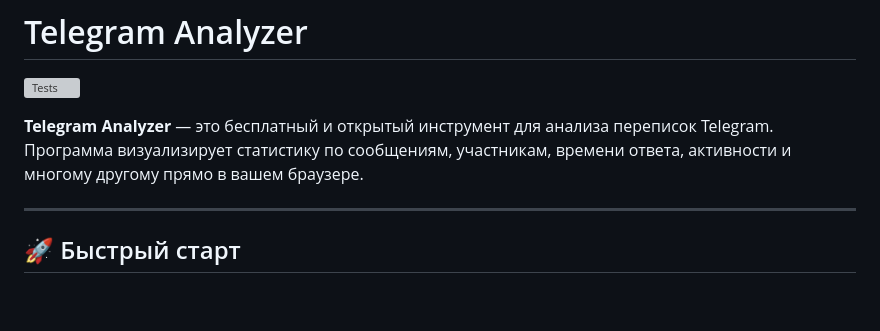
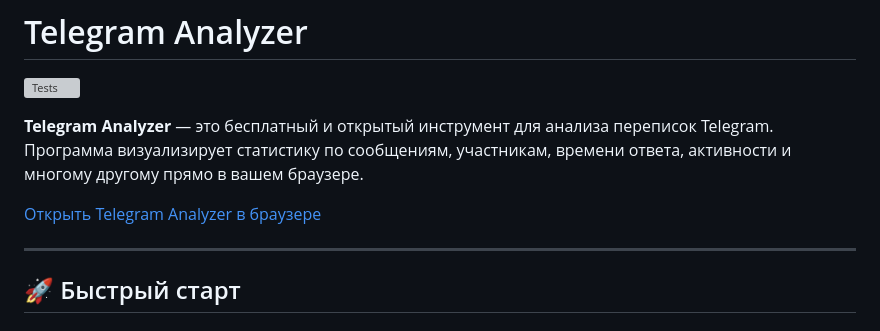
Before and after one commit to orangepony4/telegram-analyzer, a Markdown page: README.md, the part around the change. Rendered like a GitHub page; blank space fills up the shorter version; grey boxes are pictures that could not be loaded.

Commit message:
Link to the live Telegram Analyzer demo

```diff
--- a/README.md
+++ b/README.md
@@ -3,6 +3,8 @@
 [![Tests](https://github.com/orangepony4/telegram-analyzer/actions/workflows/test.yml/badge.svg)](https://github.com/orangepony4/telegram-analyzer/actions/workflows/test.yml)
 
 **Telegram Analyzer** — это бесплатный и открытый инструмент для анализа переписок Telegram. Программа визуализирует статистику по сообщениям, участникам, времени ответа, активности и многому другому прямо в вашем браузере.
+
+[Открыть Telegram Analyzer в браузере](https://orangepony4.github.io/telegram-analyzer/)
 
 ---
 
```
